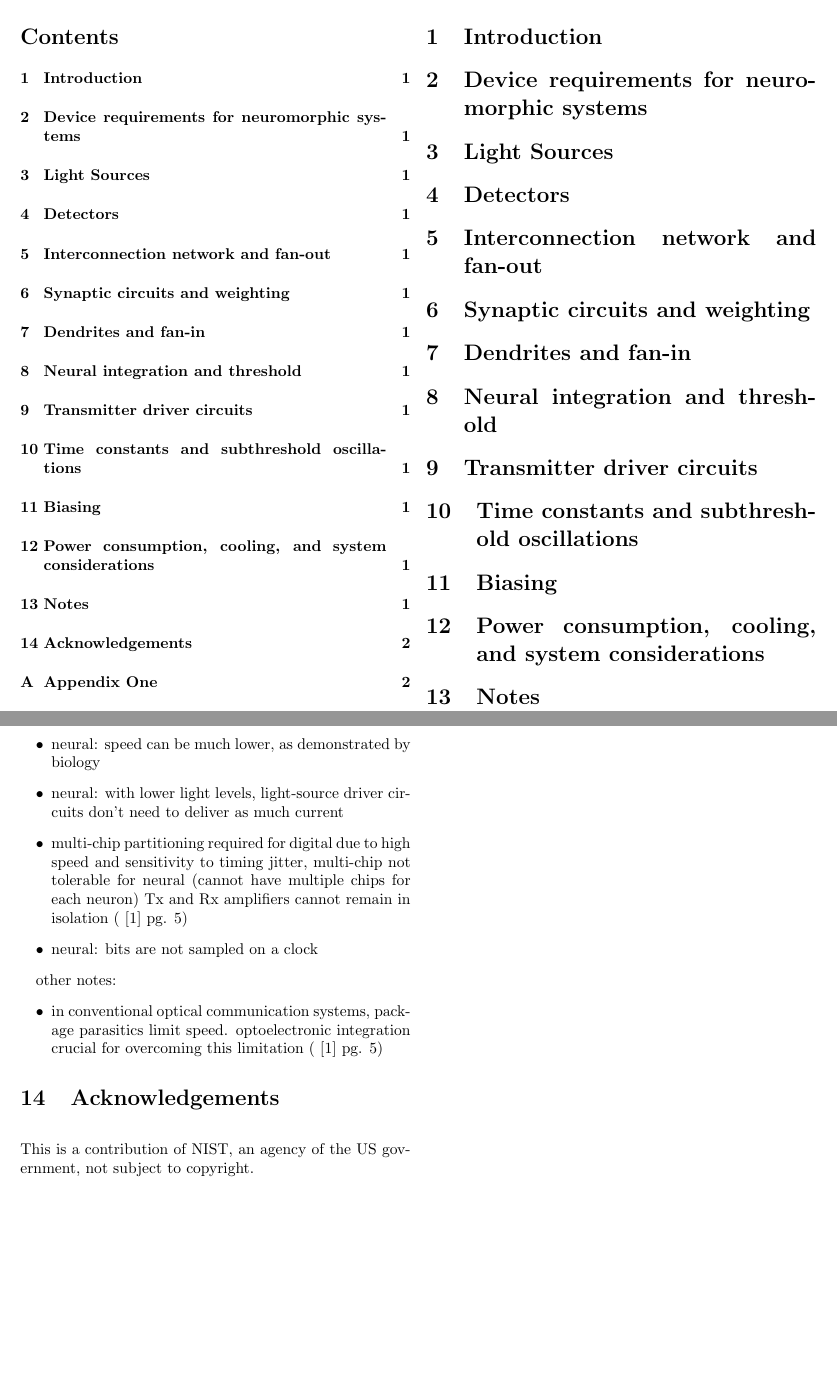
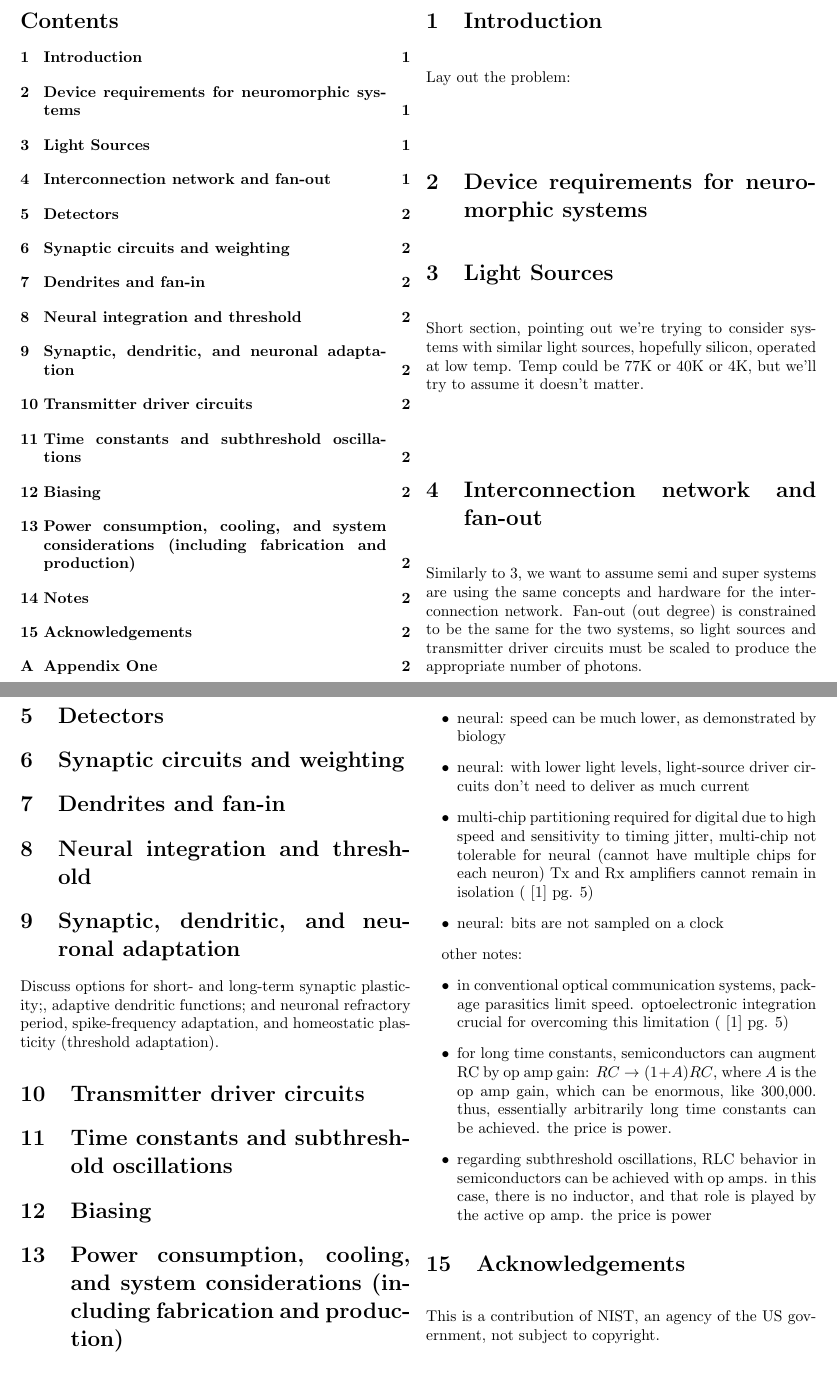
Before and after one commit to jShainline/soen_mosfet, a LaTeX paper (ss_comparison/ss_comparison.tex): two parts of pages 1 and 2 of 2, joined at a grey line, cut so that both start at the same text, the shorter picture padded with empty space. Compiled offline with pdfLaTeX.

Commit message:
ss_comparison

```diff
--- a/ss_comparison/ss_comparison.tex
+++ b/ss_comparison/ss_comparison.tex
@@ -64,14 +64,17 @@
 \tableofcontents
 
 \section{\label{sec:introduction}Introduction}
+Lay out the problem:
 
 \section{\label{sec:neural_device_requirements}Device requirements for neuromorphic systems}
 
 \section{\label{sec:light_sources}Light Sources}
+Short section, pointing out we're trying to consider systems with similar light sources, hopefully silicon, operated at low temp. Temp could be 77K or 40K or 4K, but we'll try to assume it doesn't matter.
+
+\section{\label{sec:interconnection}Interconnection network and fan-out}
+Similarly to \ref{sec:light_sources}, we want to assume semi and super systems are using the same concepts and hardware for the interconnection network. Fan-out (out degree) is constrained to be the same for the two systems, so light sources and transmitter driver circuits must be scaled to produce the appropriate number of photons.
 
 \section{\label{sec:detectors}Detectors}
-
-\section{\label{sec:interconnection}Interconnection network and fan-out}
 
 \section{\label{sec:synapses}Synaptic circuits and weighting}
 
@@ -79,13 +82,16 @@
 
 \section{\label{sec:neurons}Neural integration and threshold}
 
+\section{\label{sec:adaptation}Synaptic, dendritic, and neuronal adaptation}
+Discuss options for short- and long-term synaptic plasticity;, adaptive dendritic functions; and neuronal refractory period, spike-frequency adaptation, and homeostatic plasticity (threshold adaptation).
+
 \section{\label{sec:transmitters}Transmitter driver circuits}
 
 \section{\label{sec:time_constants}Time constants and subthreshold oscillations}
 
 \section{\label{sec:biasing}Biasing}
 
-\section{\label{sec:systems}Power consumption, cooling, and system considerations}
+\section{\label{sec:systems}Power consumption, cooling, and system considerations (including fabrication and production)}
 
 %\begin{figure}[tb]
 %    \centering{\includegraphics[width=8.6cm]{superconducting_gap.pdf}}
@@ -116,7 +122,8 @@ Differences between neural and digital optical communication:
 other notes:
 \begin{itemize}
 \item in conventional optical communication systems, package parasitics limit speed. optoelectronic integration crucial for overcoming this limitation (\cite{ra2012} pg. 5)
-
+\item for long time constants, semiconductors can augment RC by op amp gain: $RC \rightarrow (1+A)RC$, where $A$ is the op amp gain, which can be enormous, like 300,000. thus, essentially arbitrarily long time constants can be achieved. the price is power.
+\item regarding subthreshold oscillations, RLC behavior in semiconductors can be achieved with op amps. in this case, there is no inductor, and that role is played by the active op amp. the price is power
 \end{itemize}
 
 \section{Acknowledgements}
```
Also changed, not shown: ss_comparison/ss_comparison.bbl, ss_comparison/ss_comparison.pdf, 4 other files.
